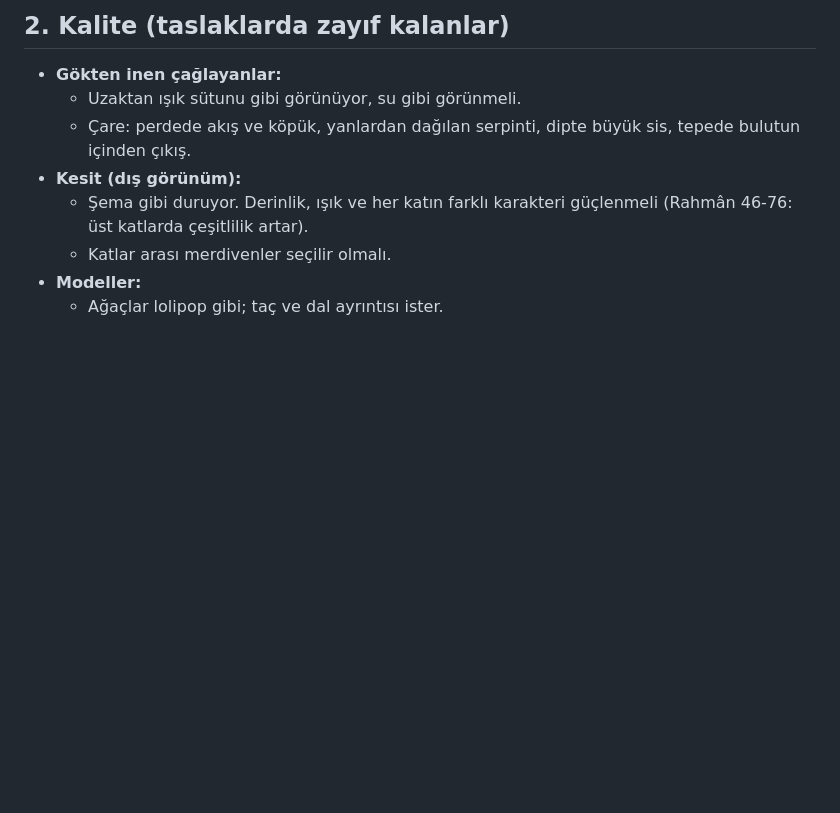
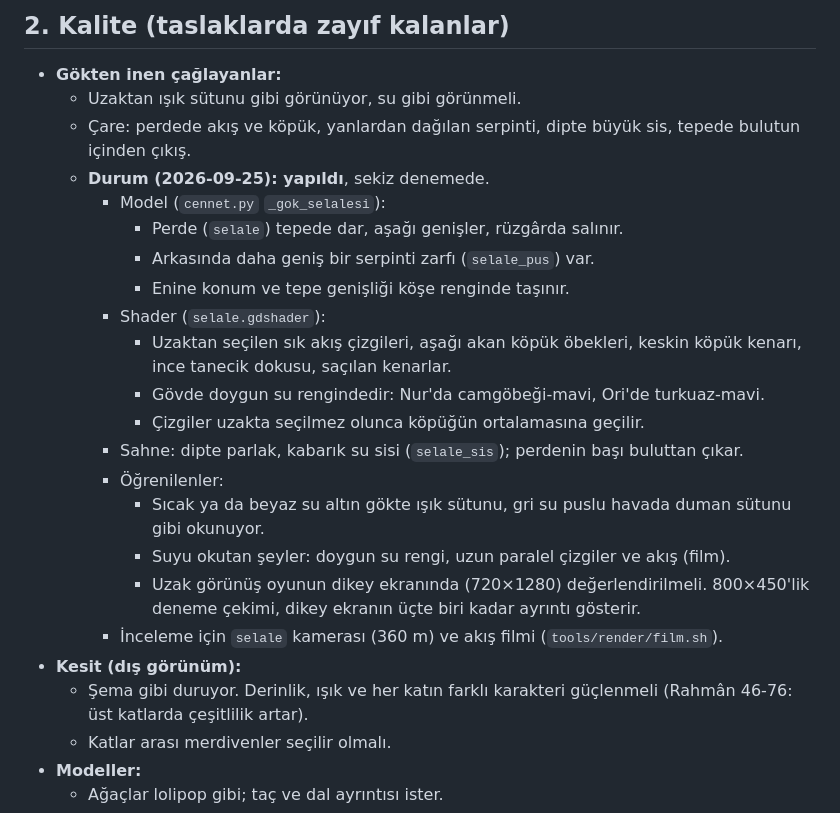
Before and after one commit to parlais/zikir-bahcesi, a Markdown page: docs/plan-faz2b.md, the part around the change. Drawn GitHub-style; blank space fills up the shorter version.

```diff
--- a/docs/plan-faz2b.md
+++ b/docs/plan-faz2b.md
@@ -45,6 +45,21 @@ Bu belge sıradaki işleri toplar.
 - **Gökten inen çağlayanlar:**
   - Uzaktan ışık sütunu gibi görünüyor, su gibi görünmeli.
   - Çare: perdede akış ve köpük, yanlardan dağılan serpinti, dipte büyük sis, tepede bulutun içinden çıkış.
+  - **Durum (2026-09-25): yapıldı**, sekiz denemede.
+    - Model (`cennet.py` `_gok_selalesi`):
+      - Perde (`selale`) tepede dar, aşağı genişler, rüzgârda salınır.
+      - Arkasında daha geniş bir serpinti zarfı (`selale_pus`) var.
+      - Enine konum ve tepe genişliği köşe renginde taşınır.
+    - Shader (`selale.gdshader`):
+      - Uzaktan seçilen sık akış çizgileri, aşağı akan köpük öbekleri, keskin köpük kenarı, ince tanecik dokusu, saçılan kenarlar.
+      - Gövde doygun su rengindedir: Nur'da camgöbeği-mavi, Ori'de turkuaz-mavi.
+      - Çizgiler uzakta seçilmez olunca köpüğün ortalamasına geçilir.
+    - Sahne: dipte parlak, kabarık su sisi (`selale_sis`); perdenin başı buluttan çıkar.
+    - Öğrenilenler:
+      - Sıcak ya da beyaz su altın gökte ışık sütunu, gri su puslu havada duman sütunu gibi okunuyor.
+      - Suyu okutan şeyler: doygun su rengi, uzun paralel çizgiler ve akış (film).
+      - Uzak görünüş oyunun dikey ekranında (720×1280) değerlendirilmeli. 800×450'lik deneme çekimi, dikey ekranın üçte biri kadar ayrıntı gösterir.
+    - İnceleme için `selale` kamerası (360 m) ve akış filmi (`tools/render/film.sh`).
 - **Kesit (dış görünüm):**
   - Şema gibi duruyor. Derinlik, ışık ve her katın farklı karakteri güçlenmeli (Rahmân 46-76: üst katlarda çeşitlilik artar).
   - Katlar arası merdivenler seçilir olmalı.
```
Also changed, not shown: CLAUDE.md (+13 -6 lines).
